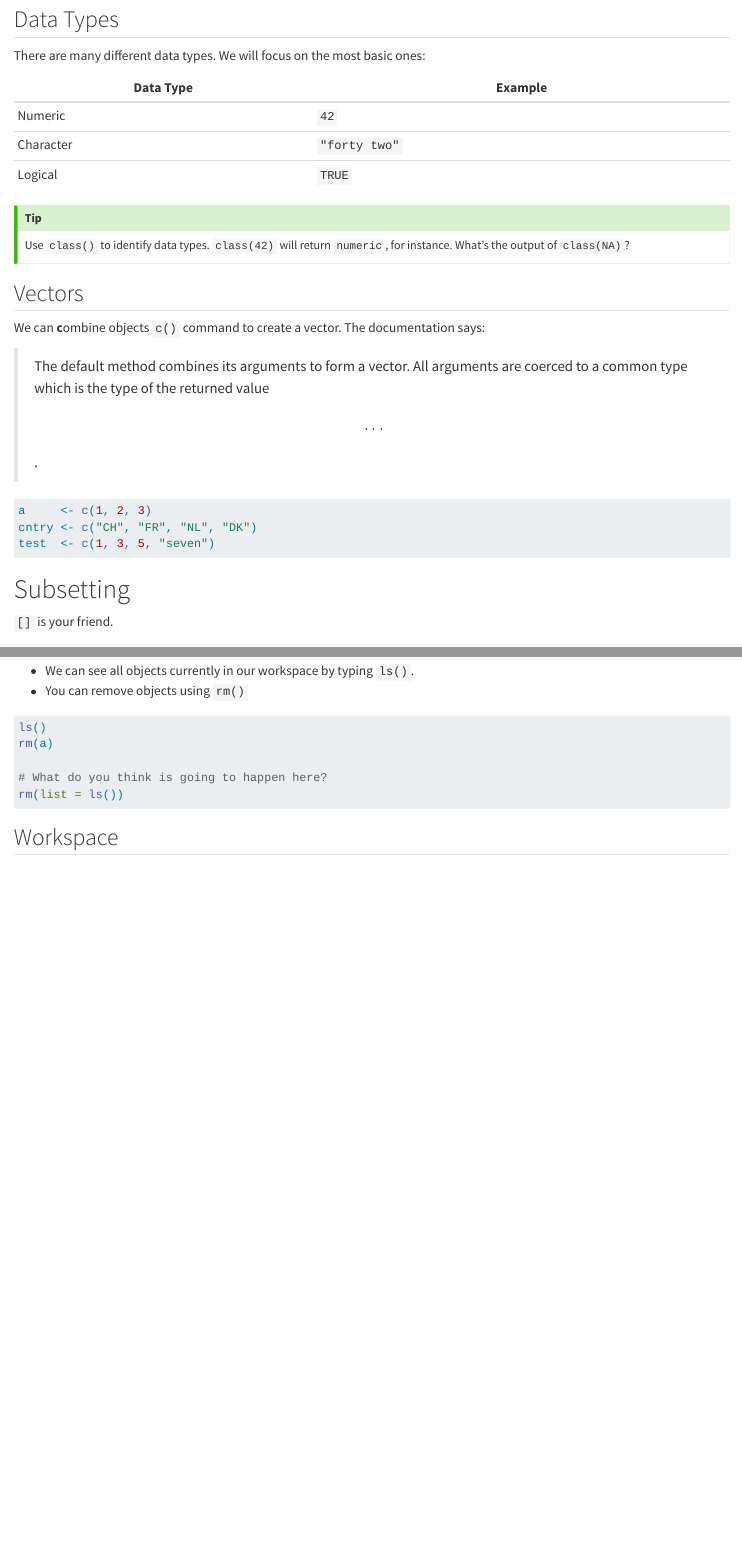
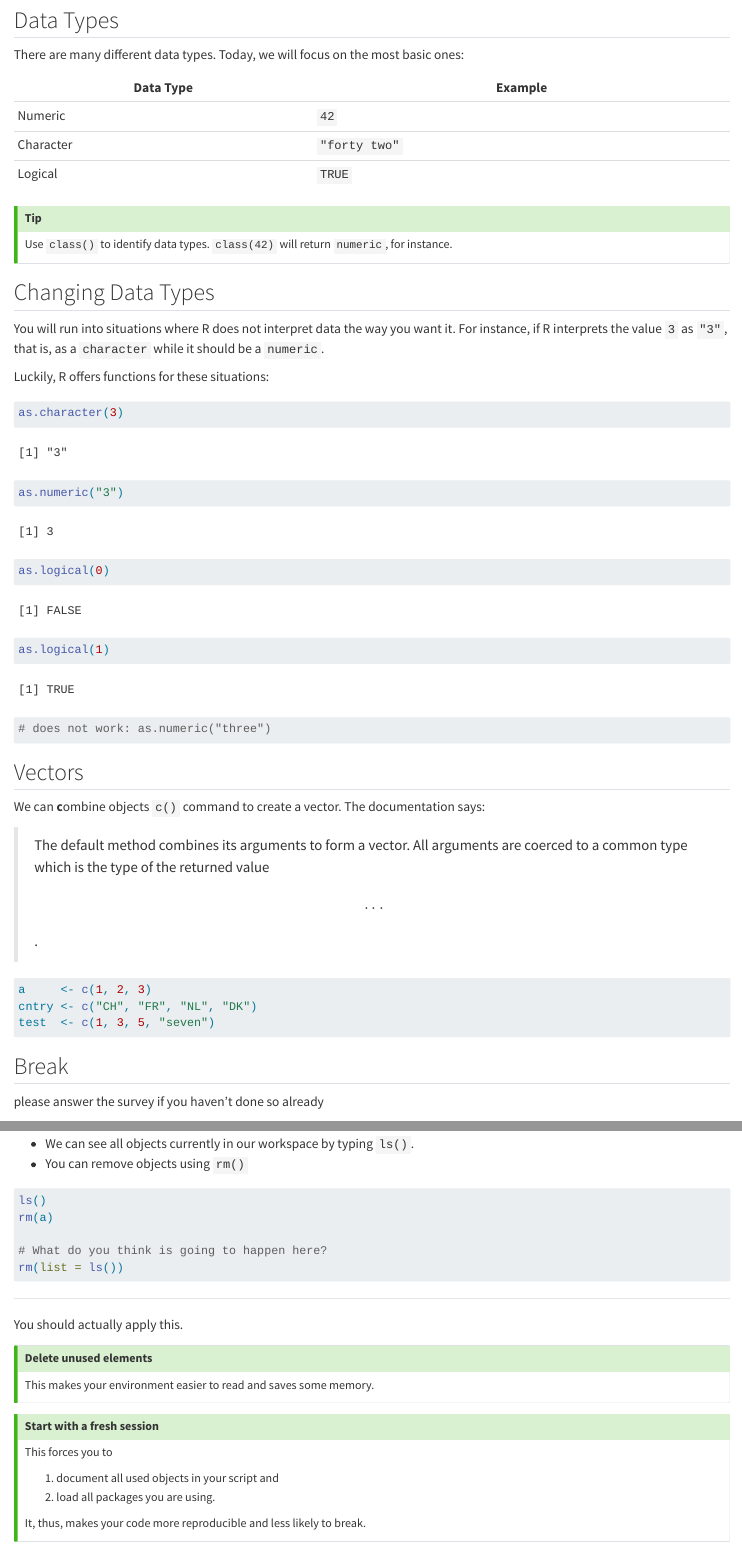
Before and after one commit to IBT-HSG/bootcampR, a Quarto document (content/session_1.qmd): the page in a window 1100 px wide, from 5760 px down before the commit and from 5210 px down after it, so that both start at the same text, and a second part further down, joined at a grey line. Rendered offline with R 4.5, knitr and Pandoc in place of Quarto, with nearby package versions; long lines of code are wrapped; common packages that the code uses without loading them are loaded.

Commit message:
re-arrange session 1

````diff
--- a/content/session_1.qmd
+++ b/content/session_1.qmd
@@ -263,3 +288,60 @@ mean <- function(x) sum(x)
 Also, try to avoid special symbols such as `+`, for example. If you really need them, you can escape them using the back tick \`
 :::
 
+
+## Data Types
+
+There are many different data types. Today, we will focus on the most basic ones:
+
+| Data Type | Example       |
+|-----------|---------------|
+| Numeric   | `42`          |
+| Character | `"forty two"` |
+| Logical   | `TRUE`        |
+
+::: callout-tip
+Use `class()` to identify data types. `class(42)` will return `numeric`, for instance.
+:::
+
+## Changing Data Types
+
+You will run into situations where R does not interpret data the way you want it. For instance, if R interprets the value `3` as `"3"`, that is, as a `character` while it should be a `numeric`.
+
+Luckily, R offers functions for these situations:
+
+```{r}
+#| echo: true
+
+as.character(3)
+as.numeric("3")
+as.logical(0)
+as.logical(1)
+
+# does not work: as.numeric("three")
+```
+
+
+```{=html}
+<!--
+You can create obejcts such as vectors^[We'll cover this today.], data.frames^[On tomorrow's menu.], lists, etc. to store these data types in multiple dimensions.
+-->
+```
+
+## Vectors
+
+We can **c**ombine objects `c()` command to create a vector. The documentation says:
+
+> The default method combines its arguments to form a vector. All arguments are coerced to a common type which is the type of the returned value \[...\].
+
+```{r}
+#| eval: false
+#| echo: true
+a     <- c(1, 2, 3)
+cntry <- c("CH", "FR", "NL", "DK")
+test  <- c(1, 3, 5, "seven")
+```
+
+
+## Break
+
+please answer the survey if you haven't done so already
@@ -311,10 +392,0 @@ please answer the survey ![](img/QR_survey.png)
-There are many different data types. We will focus on the most basic ones:
-
-| Data Type | Example       |
-|-----------|---------------|
-| Numeric   | `42`          |
-| Character | `"forty two"` |
-| Logical   | `TRUE`        |
-
-::: callout-tip
-Use `class()` to identify data types. `class(42)` will return `numeric`, for instance. What's the output of `class(NA)`?
@@ -330,16 +393,4 @@ You can create obejcts such as vectors^[We'll cover this today.], data.frames^[O
-We can **c**ombine objects `c()` command to create a vector. The documentation says:
-
-> The default method combines its arguments to form a vector. All arguments are coerced to a common type which is the type of the returned value \[...\].
-
-```{r}
-#| eval: false
-#| echo: true
-a     <- c(1, 2, 3)
-cntry <- c("CH", "FR", "NL", "DK")
-test  <- c(1, 3, 5, "seven")
-```
-
-# Subsetting
+## Subsetting
 
 `[]` is your friend.
 
@@ -479,7 +537,29 @@ rm(a)
 rm(list = ls())
 ```
 
-## Workspace
+
+---
+
+You should actually apply this.
+
+::: callout-tip
+## Delete unused elements
+
+This makes your environment easier to read and saves some memory.
+:::
+
+::: callout-tip
+## Start with a fresh session
+
+This forces you to
+
+1. document all used objects in your script and
+2. load all packages you are using.
+
+It, thus, makes your code more reproducible and less likely to break.
+:::
+
+---
 
 ![Don't!](https://github.com/IBT-HSG/bootcampR/blob/main/img/Workspace.png?raw=true)
 
````
Also changed, not shown: content/session_1.qmd (67 more changed lines), 13 other files.
